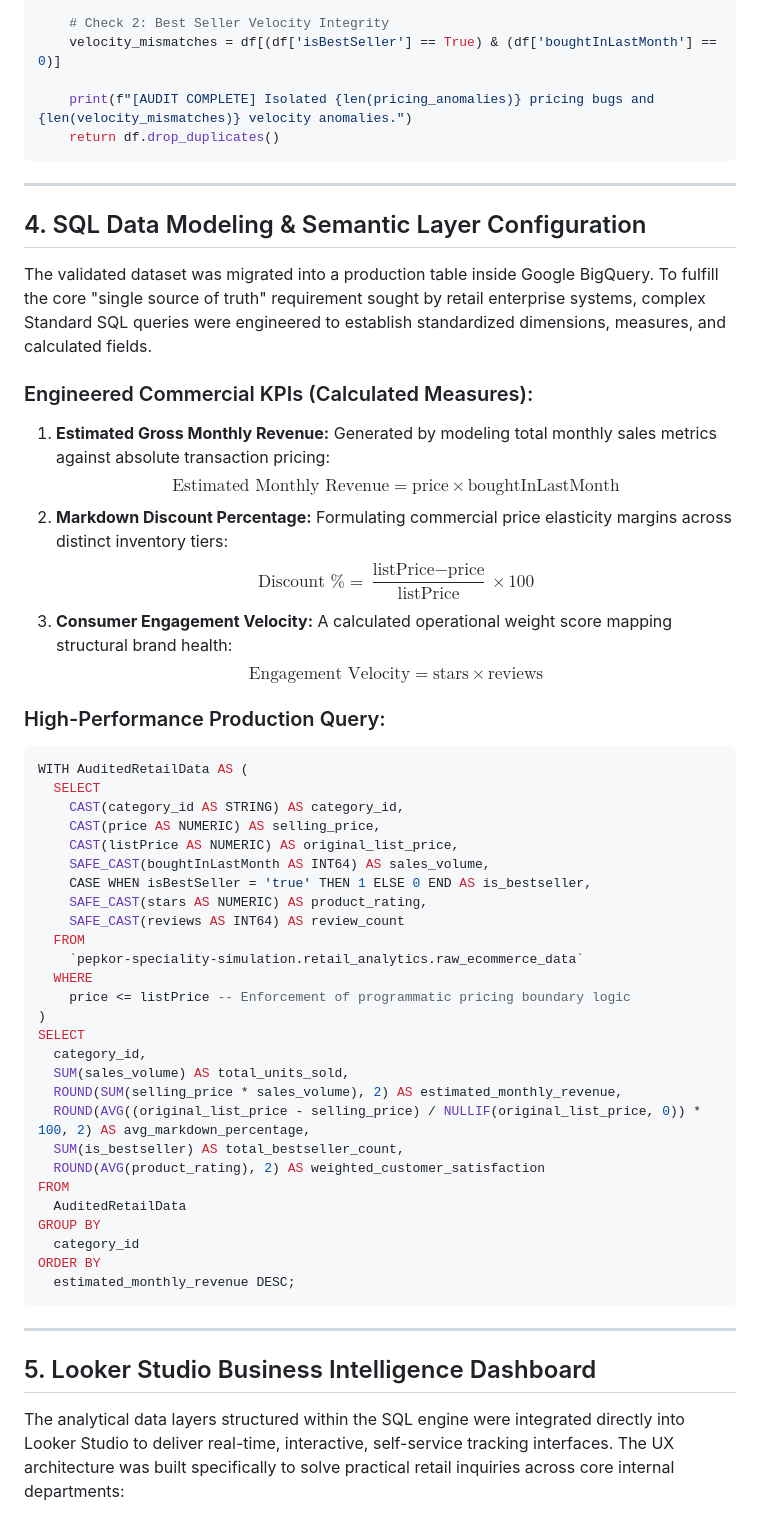
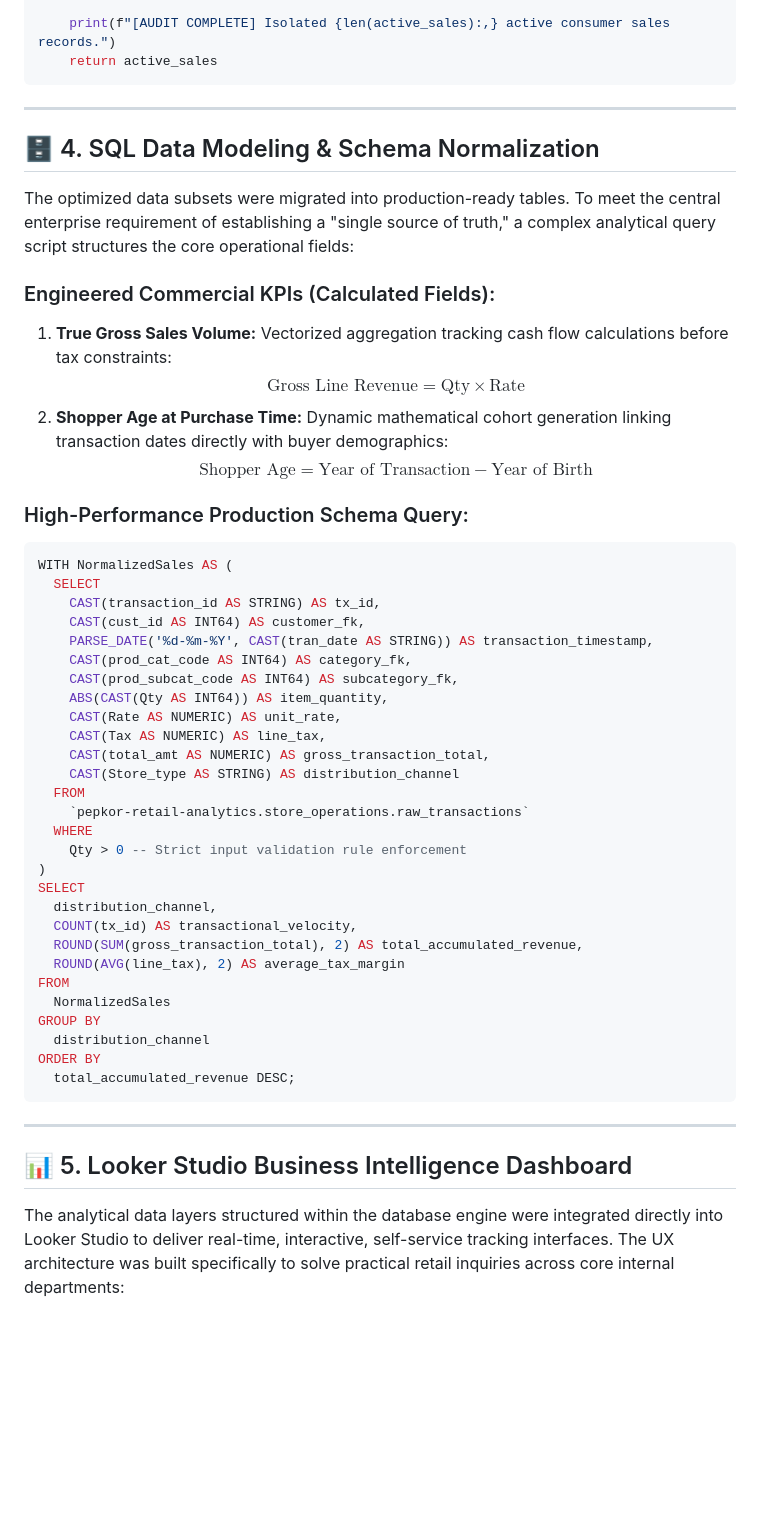
Before and after one commit to Makasane/ECommerce-Retail-Analytics-Audi, a Markdown page: README.md, the part around one of its changes. Drawn GitHub-style; blank space fills up the shorter version.

````diff
--- a/README.md
+++ b/README.md
@@ -54,59 +43,55 @@ def run_retail_audit(file_path):
 
-    # Check 2: Best Seller Velocity Integrity
-    velocity_mismatches = df[(df['isBestSeller'] == True) & (df['boughtInLastMonth'] == 0)]
-
-    print(f"[AUDIT COMPLETE] Isolated {len(pricing_anomalies)} pricing bugs and {len(velocity_mismatches)} velocity anomalies.")
-    return df.drop_duplicates()
+    print(f"[AUDIT COMPLETE] Isolated {len(active_sales):,} active consumer sales records.")
+    return active_sales
 ```
 
 ---
 
-##  4. SQL Data Modeling & Semantic Layer Configuration
+## 🗄️ 4. SQL Data Modeling & Schema Normalization
 
-The validated dataset was migrated into a production table inside Google BigQuery. To fulfill the core "single source of truth" requirement sought by retail enterprise systems, complex Standard SQL queries were engineered to establish standardized dimensions, measures, and calculated fields.
+The optimized data subsets were migrated into production-ready tables. To meet the central enterprise requirement of establishing a "single source of truth," a complex analytical query script structures the core operational fields:
 
-### Engineered Commercial KPIs (Calculated Measures):
-1. **Estimated Gross Monthly Revenue:** Generated by modeling total monthly sales metrics against absolute transaction pricing:
-   $$\text{Estimated Monthly Revenue} = \text{price} \times \text{boughtInLastMonth}$$
-2. **Markdown Discount Percentage:** Formulating commercial price elasticity margins across distinct inventory tiers:
-   $$\text{Discount \%} = \frac{\text{listPrice} - \text{price}}{\text{listPrice}} \times 100$$
-3. **Consumer Engagement Velocity:** A calculated operational weight score mapping structural brand health:
-   $$\text{Engagement Velocity} = \text{stars} \times \text{reviews}$$
+### Engineered Commercial KPIs (Calculated Fields):
+1. **True Gross Sales Volume:** Vectorized aggregation tracking cash flow calculations before tax constraints:
+   $$\text{Gross Line Revenue} = \text{Qty} \times \text{Rate}$$
+2. **Shopper Age at Purchase Time:** Dynamic mathematical cohort generation linking transaction dates directly with buyer demographics:
+   $$\text{Shopper Age} = \text{Year of Transaction} - \text{Year of Birth}$$
 
-### High-Performance Production Query:
+### High-Performance Production Schema Query:
 ```sql
-WITH AuditedRetailData AS (
+WITH NormalizedSales AS (
   SELECT
-    CAST(category_id AS STRING) AS category_id,
-    CAST(price AS NUMERIC) AS selling_price,
-    CAST(listPrice AS NUMERIC) AS original_list_price,
-    SAFE_CAST(boughtInLastMonth AS INT64) AS sales_volume,
-    CASE WHEN isBestSeller = 'true' THEN 1 ELSE 0 END AS is_bestseller,
-    SAFE_CAST(stars AS NUMERIC) AS product_rating,
-    SAFE_CAST(reviews AS INT64) AS review_count
+    CAST(transaction_id AS STRING) AS tx_id,
+    CAST(cust_id AS INT64) AS customer_fk,
+    PARSE_DATE('%d-%m-%Y', CAST(tran_date AS STRING)) AS transaction_timestamp,
+    CAST(prod_cat_code AS INT64) AS category_fk,
+    CAST(prod_subcat_code AS INT64) AS subcategory_fk,
+    ABS(CAST(Qty AS INT64)) AS item_quantity,
+    CAST(Rate AS NUMERIC) AS unit_rate,
+    CAST(Tax AS NUMERIC) AS line_tax,
+    CAST(total_amt AS NUMERIC) AS gross_transaction_total,
+    CAST(Store_type AS STRING) AS distribution_channel
   FROM
-    `pepkor-speciality-simulation.retail_analytics.raw_ecommerce_data`
+    `pepkor-retail-analytics.store_operations.raw_transactions`
   WHERE
-    price <= listPrice -- Enforcement of programmatic pricing boundary logic
+    Qty > 0 -- Strict input validation rule enforcement
 )
 SELECT
-  category_id,
-  SUM(sales_volume) AS total_units_sold,
-  ROUND(SUM(selling_price * sales_volume), 2) AS estimated_monthly_revenue,
-  ROUND(AVG((original_list_price - selling_price) / NULLIF(original_list_price, 0)) * 100, 2) AS avg_markdown_percentage,
-  SUM(is_bestseller) AS total_bestseller_count,
-  ROUND(AVG(product_rating), 2) AS weighted_customer_satisfaction
+  distribution_channel,
+  COUNT(tx_id) AS transactional_velocity,
+  ROUND(SUM(gross_transaction_total), 2) AS total_accumulated_revenue,
+  ROUND(AVG(line_tax), 2) AS average_tax_margin
 FROM
-  AuditedRetailData
+  NormalizedSales
 GROUP BY
-  category_id
+  distribution_channel
 ORDER BY
-  estimated_monthly_revenue DESC;
+  total_accumulated_revenue DESC;
 ```
 
 ---
 
-##  5. Looker Studio Business Intelligence Dashboard
+## 📊 5. Looker Studio Business Intelligence Dashboard
 
-The analytical data layers structured within the SQL engine were integrated directly into Looker Studio to deliver real-time, interactive, self-service tracking interfaces. The UX architecture was built specifically to solve practical retail inquiries across core internal departments:
+The analytical data layers structured within the database engine were integrated directly into Looker Studio to deliver real-time, interactive, self-service tracking interfaces. The UX architecture was built specifically to solve practical retail inquiries across core internal departments:
 
````
Also changed, not shown: other parts of README.md (+41 -44 lines).
